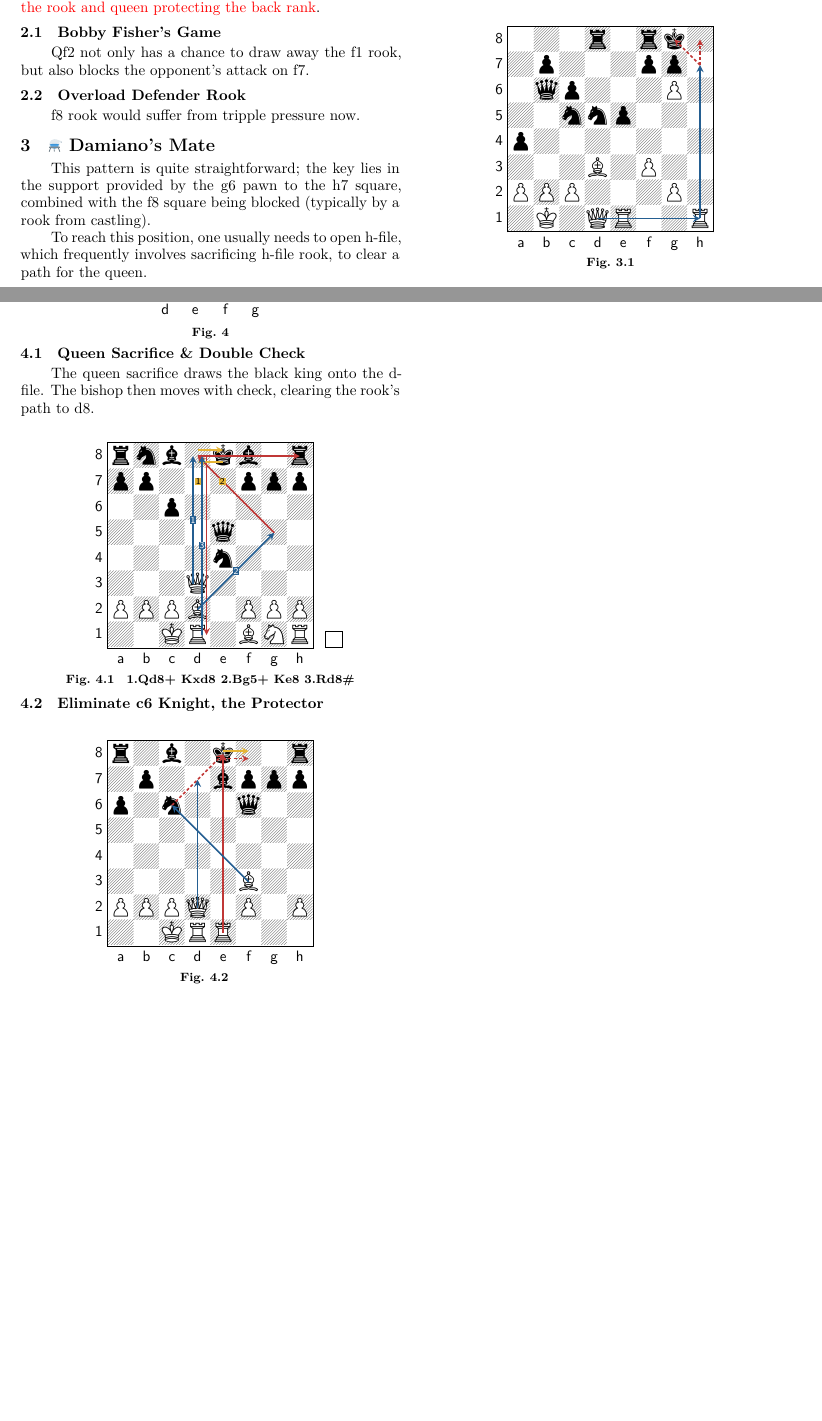
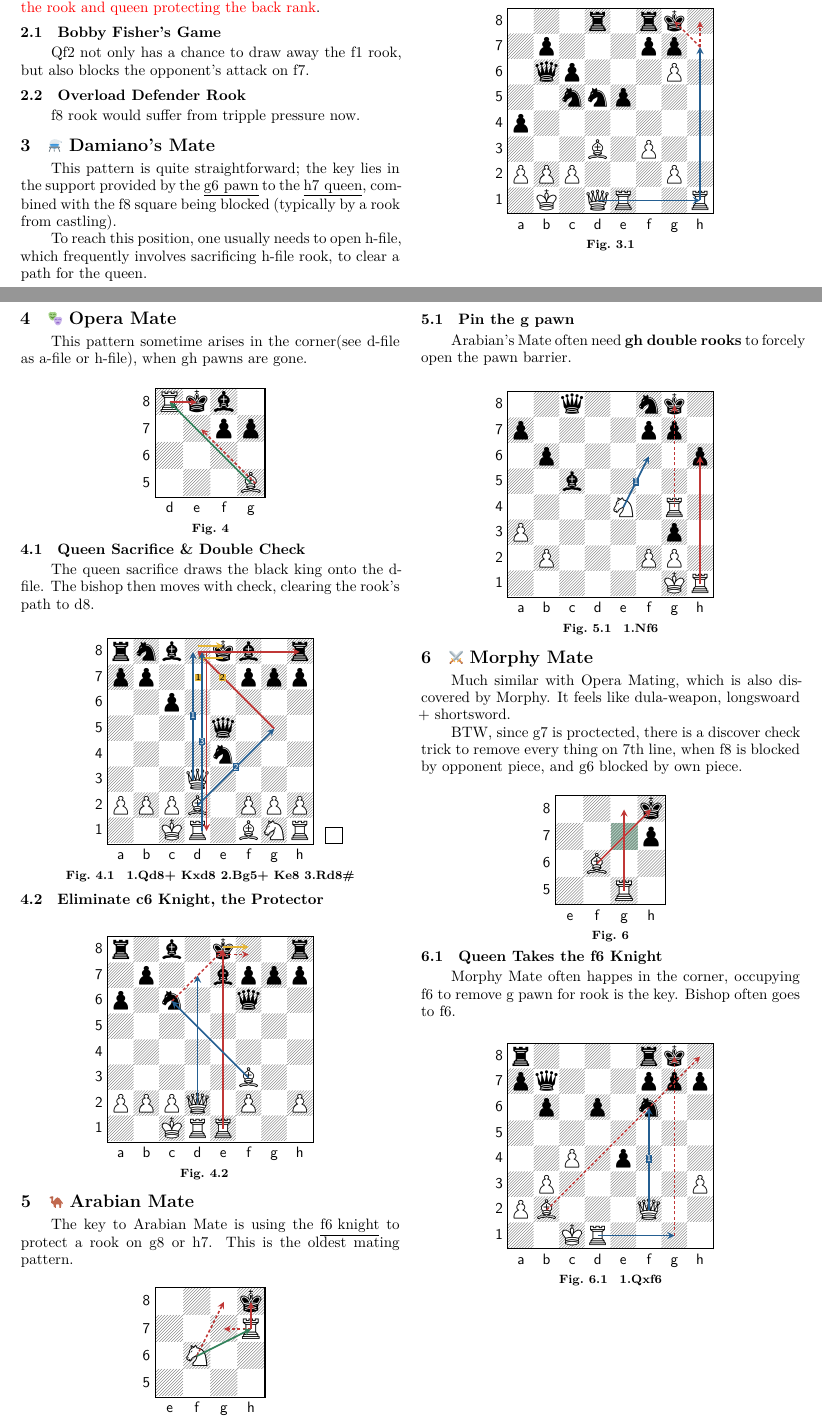
Before and after one commit to jihandong/Chess, a LaTeX document (Checkmates/checkmate-partterns.tex): two parts of pages 1 and 2 of 2, joined at a grey line, cut so that both start at the same text, the shorter picture padded with empty space. Compiled offline with XeLaTeX.

Commit message:
Arabian Mate and Morphy Mate

```diff
--- a/Checkmates/checkmate-partterns.tex
+++ b/Checkmates/checkmate-partterns.tex
@@ -158,7 +158,7 @@
 \newcommand{\GoalBoard}[3][]{%
   \Needspace{90pt}%
   \par\vspace{-5pt}\noindent\makebox[\columnwidth][c]{\chessboard[
-    setfen={#2},printarea={#3},boardfontsize=20pt,showmover=false,#1]}\par\nobreak
+    setfen={#2},printarea={#3},boardfontsize=18pt,showmover=false,#1]}\par\nobreak
   \vspace{-1pt}\noindent\makebox[\columnwidth][c]{{\footnotesize\bfseries Fig.~\thesection}}\par\vspace{-2pt}%
 }
 
@@ -270,7 +270,7 @@ f8 rook would suffer from tripple pressure now.
 
 % 这个模式很简单，关键在于g6兵对h7后的支持，以及f8挡住王的去路（一般是易位后的车）。
 % 为了达成这个局面，我们往往需要创造h开放线，并常伴随着h车弃子来给后开路。
-This pattern is quite straightforward; the key lies in the support provided by the g6 pawn to the h7 square, combined with the f8 square being blocked (typically by a rook from castling).
+This pattern is quite straightforward; the key lies in the support provided by the \underline{g6 pawn} to the \underline{h7 queen}, combined with the f8 square being blocked (typically by a rook from castling).
 
 To reach this position, one usually needs to open h-file, which frequently involves sacrificing h-file rook, to clear a path for the queen.
 
@@ -300,6 +300,7 @@ To reach this position, one usually needs to open h-file, which frequently invol
 \Needspace{100pt}
 \section{\texttwemoji{performing arts} Opera Mate}
 
+This pattern sometime arises in the corner(see d-file as a-file or h-file), when gh pawns are gone.
 
 \GoalBoard[
   markstyle=operathreat,markmove=d8-e8,
@@ -338,4 +339,69 @@ The queen sacrifice draws the black king onto the d-file. The bishop then moves
   markstyle=kingroute,markmove=e8-f8
 ]{r1b1k2r/1p2bppp/p1n2q2/8/8/5B2/PPPQ1P1P/2KRR3 w - - 0 1}{}
 
+%%%%%%%%%%%%%%%%%%%%%%%%%%%%%%%%%%%%%%%%%%%%%%%%%%%%%%%%%%%
+% Arabian Mate
+%%%%%%%%%%%%%%%%%%%%%%%%%%%%%%%%%%%%%%%%%%%%%%%%%%%%%%%%%%%
+% Arabian Mate的关键是利用f6 Knight保护g8车或h7车，这是最古老的mate，
+
+\Needspace{110pt}
+\section{\texttwemoji{camel} Arabian Mate}
+
+The key to Arabian Mate is using the \underline{f6 knight} to protect a rook on g8 or h7. This is the oldest mating pattern.
+
+\GoalBoard[
+  markstyle=operathreat,markmove=h7-h8,
+  markstyle=attackray,markmove=h7-g7,
+  markstyle=attackray,markmove=f6-g8,
+  markstyle=protectray,markmove=f6-h7
+]{7k/7R/5N2/8/8/8/8/8 b - - 0 1}{e5-h8}
+
+\Needspace{205pt}
+\subsection{Pin the g pawn}
+
+Arabian's Mate often need \textbf{gh double rooks} to forcely open the pawn barrier.
+
+\Position[
+  showmover=false,
+  markstyle=whiteplyone,markmove=e4-f6,
+  markstyle=attackray,markmove=g4-g8,
+  markstyle=operathreat,markmove=h1-h6
+]{2q2nk1/p4pp1/1p5p/2b5/4N1R1/P5p1/1P3PP1/6KR w - - 0 1}{1.Nf6}
+
+%%%%%%%%%%%%%%%%%%%%%%%%%%%%%%%%%%%%%%%%%%%%%%%%%%%%%%%%%%%
+% Morphy Mate
+%%%%%%%%%%%%%%%%%%%%%%%%%%%%%%%%%%%%%%%%%%%%%%%%%%%%%%%%%%%
+
+\Needspace{105pt}
+\section{\texttwemoji{crossed swords} Morphy Mate}
+
+Much similar with Opera Mating, which is also discovered by Morphy. It feels like dula-weapon, longswoard + shortsword.
+
+BTW, since g7 is proctected, there is a discover check trick to remove every thing on 7th line, when f8 is blocked by opponent piece, and g6 blocked by own piece.
+
+
+\GoalBoard[
+  markstyle=operathreat,markmove=f6-h8,
+  markstyle=operathreat,markmove=g5-g8,
+  backstyle=color,color=protectGreen!42,backfields={g7},
+]{7k/7p/5B2/6R1/8/8/8/8 b - - 0 1}{e5-h8}
+
+\Needspace{205pt}
+\subsection{Queen Takes the f6 Knight}
+
+Morphy Mate often happes in the corner, occupying f6 to remove g pawn for rook is the key. Bishop often goes to f6.
+
+\Position[
+  showmover=false,
+  markstyle=attackray,markmove=b2-h8,
+  markstyle=attackray,markmove=g1-g8,
+  markstyle=queenroute,markmove=d1-g1,
+  markstyle=whiteplyone,markmove=f2-f6
+]{r4rk1/pq3ppp/1p1p1n2/8/2P1p3/1P5P/PB3Q2/2KR4 w - - 0 1}{1.Qxf6}
+
+%%%%%%%%%%%%%%%%%%%%%%%%%%%%%%%%%%%%%%%%%%%%%%%%%%%%%%%%%%%
+% Boden Mate
+%%%%%%%%%%%%%%%%%%%%%%%%%%%%%%%%%%%%%%%%%%%%%%%%%%%%%%%%%%%
+
+
 \end{document}
```
